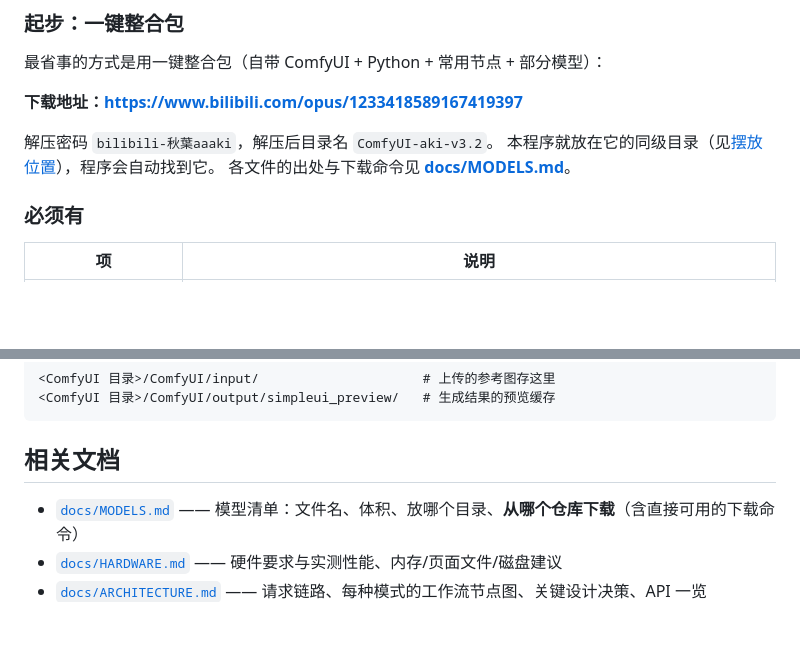
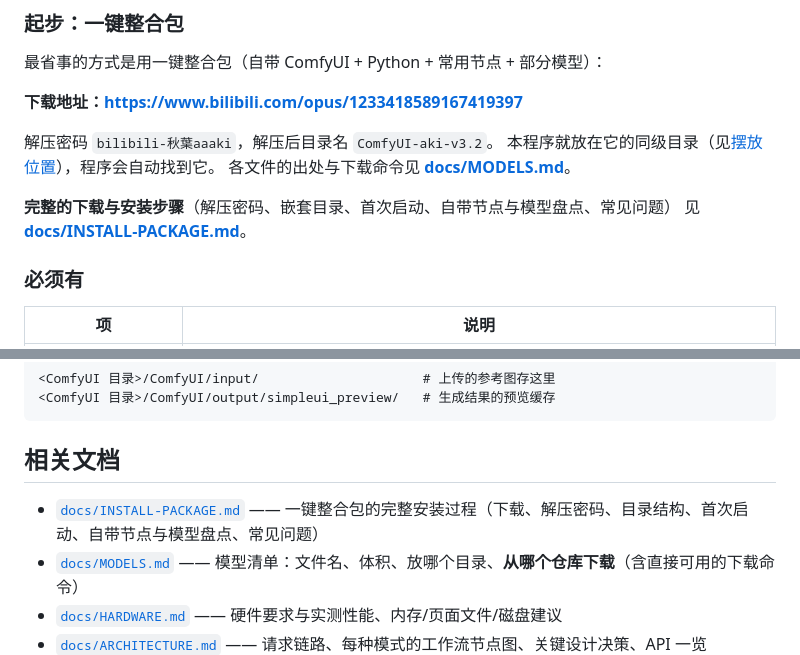
Before and after one commit to hwb-wrblog/PicMotion, a Markdown page: README.md, 2 parts joined by grey strips. GitHub-like rendering; blank space fills up the shorter version.

```diff
--- a/README.md
+++ b/README.md
@@ -107,6 +107,9 @@ be reachable on `127.0.0.1:8188`.
 解压密码 `bilibili-秋葉aaaki`，解压后目录名 `ComfyUI-aki-v3.2`。
 本程序就放在它的同级目录（见[摆放位置](#1-摆放位置)），程序会自动找到它。
 各文件的出处与下载命令见 **[docs/MODELS.md](docs/MODELS.md)**。
+
+**完整的下载与安装步骤**（解压密码、嵌套目录、首次启动、自带节点与模型盘点、常见问题）
+见 **[docs/INSTALL-PACKAGE.md](docs/INSTALL-PACKAGE.md)**。
 
 ### 必须有
 
@@ -522,6 +525,7 @@ simple-ui/                       # 本仓库
 
 ## 相关文档
 
+- [`docs/INSTALL-PACKAGE.md`](docs/INSTALL-PACKAGE.md) —— 一键整合包的完整安装过程（下载、解压密码、目录结构、首次启动、自带节点与模型盘点、常见问题）
 - [`docs/MODELS.md`](docs/MODELS.md) —— 模型清单：文件名、体积、放哪个目录、**从哪个仓库下载**（含直接可用的下载命令）
 - [`docs/HARDWARE.md`](docs/HARDWARE.md) —— 硬件要求与实测性能、内存/页面文件/磁盘建议
 - [`docs/ARCHITECTURE.md`](docs/ARCHITECTURE.md) —— 请求链路、每种模式的工作流节点图、关键设计决策、API 一览
```
Also changed, not shown: docs/INSTALL-PACKAGE.md (added, +169 -0 lines), docs/MODELS.md (+3 -0 lines).
